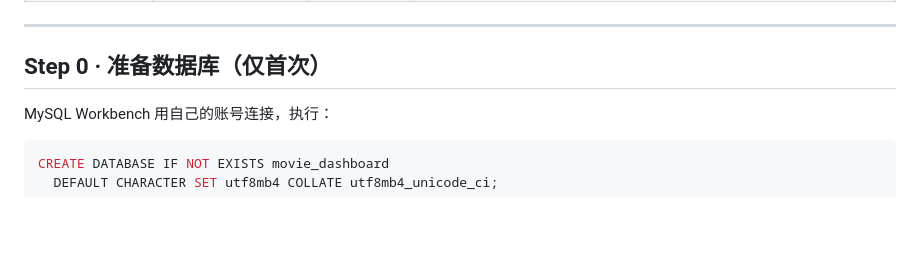
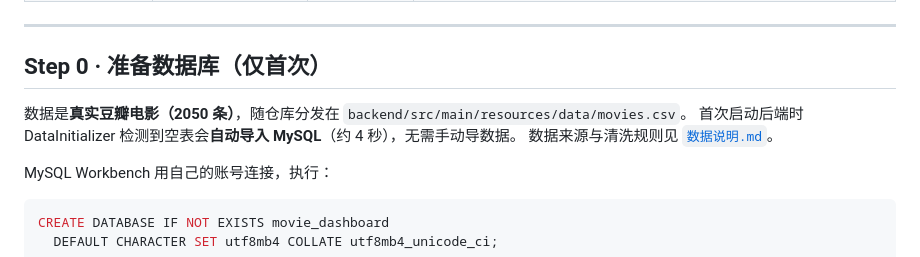
Before and after one commit to iridescent2333/douban-movies-data-analysis, a Markdown page: docs/快速上手.md, the part around the change. Drawn GitHub-style; blank space fills up the shorter version.

```diff
--- a/docs/快速上手.md
+++ b/docs/快速上手.md
@@ -22,6 +22,10 @@
 ---
 
 ## Step 0 · 准备数据库（仅首次）
+
+数据是**真实豆瓣电影（2050 条）**，随仓库分发在 `backend/src/main/resources/data/movies.csv`。
+首次启动后端时 DataInitializer 检测到空表会**自动导入 MySQL**（约 4 秒），无需手动导数据。
+数据来源与清洗规则见 [`数据说明.md`](数据说明.md)。
 
 MySQL Workbench 用自己的账号连接，执行：
 
```
Also changed, not shown: docs/AI使用记录表.md (+20 -0 lines), docs/数据库与API契约.md (+37 -16 lines).
